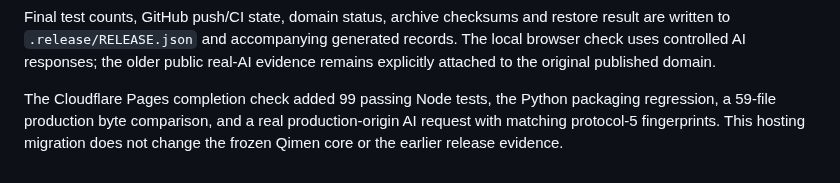
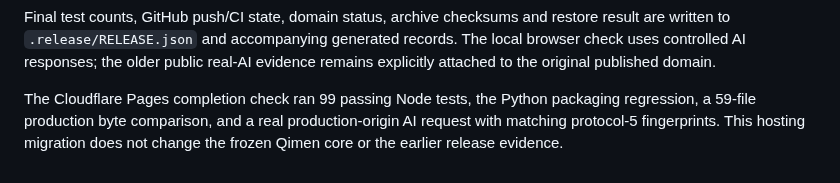
Before and after one commit to dinhtrongddr-dev/KY-MON-DON-GIAP, a Markdown page: docs/releases/DOMAIN-MIGRATION.md, the part around the change. Rendered like a GitHub page.

Commit message:
Clarify Cloudflare verification record

```diff
--- a/docs/releases/DOMAIN-MIGRATION.md
+++ b/docs/releases/DOMAIN-MIGRATION.md
@@ -71,7 +71,7 @@ restore result are written to `.release/RELEASE.json` and accompanying generated
 records. The local browser check uses controlled AI responses; the older public
 real-AI evidence remains explicitly attached to the original published domain.
 
-The Cloudflare Pages completion check added 99 passing Node tests, the Python
+The Cloudflare Pages completion check ran 99 passing Node tests, the Python
 packaging regression, a 59-file production byte comparison, and a real
 production-origin AI request with matching protocol-5 fingerprints. This
 hosting migration does not change the frozen Qimen core or the earlier release
```
